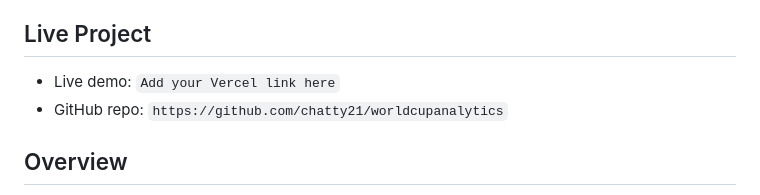
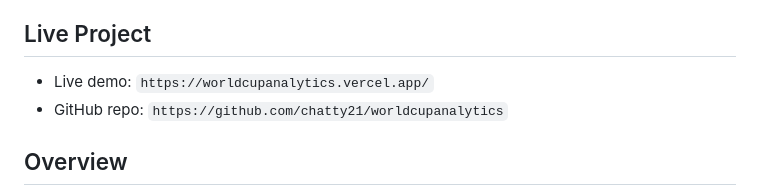
Before and after one commit to chatty21/worldcupanalytics, a Markdown page: README.md, the part around the change. Drawn GitHub-style.

Commit message:
Update live demo link in README

```diff
--- a/README.md
+++ b/README.md
@@ -4,7 +4,7 @@ An interactive World Cup analytics dashboard exploring tournament audience trend
 
 ## Live Project
 
-- Live demo: `Add your Vercel link here`
+- Live demo: `https://worldcupanalytics.vercel.app/`
 - GitHub repo: `https://github.com/chatty21/worldcupanalytics`
 
 ## Overview
```
